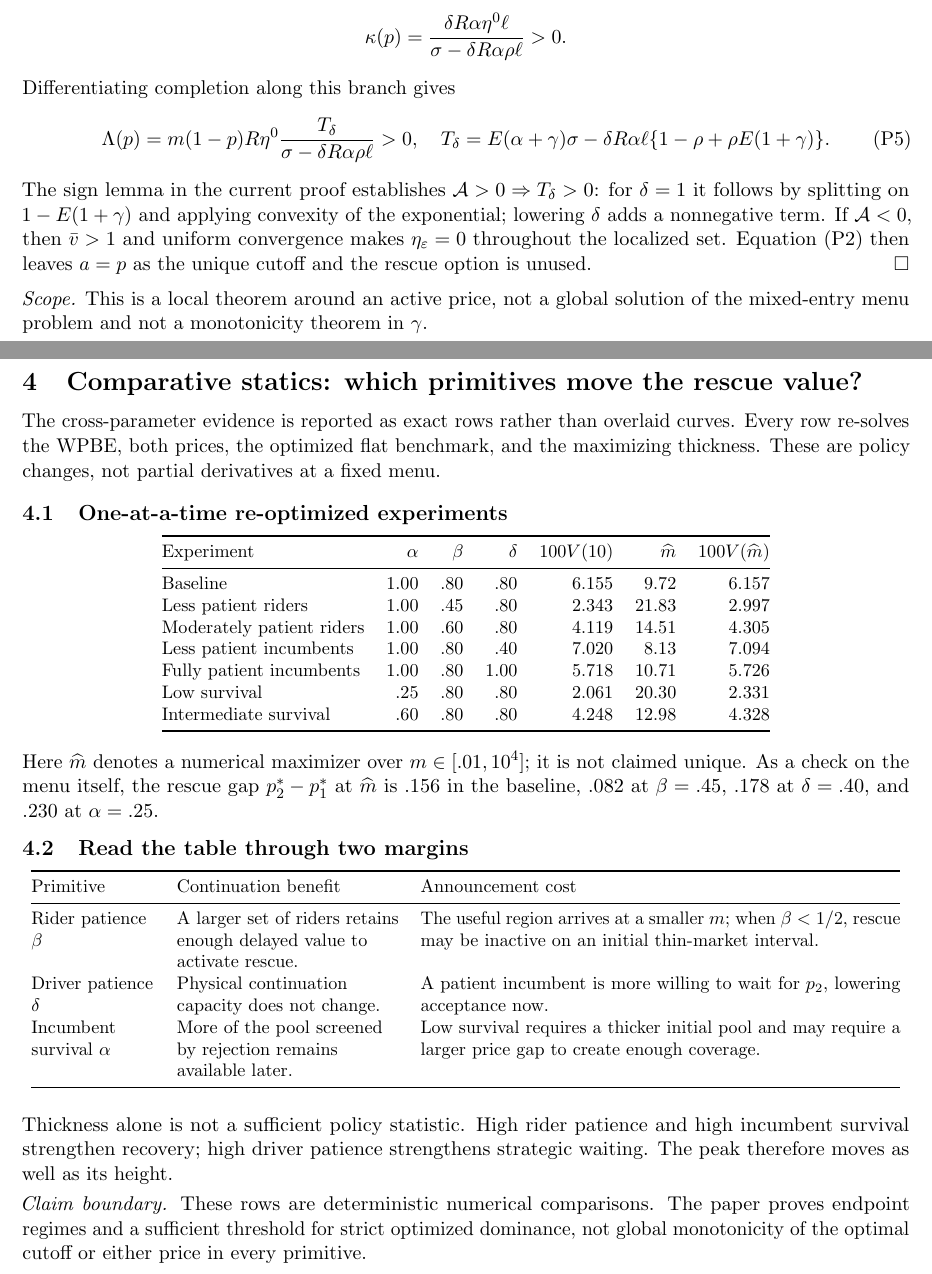
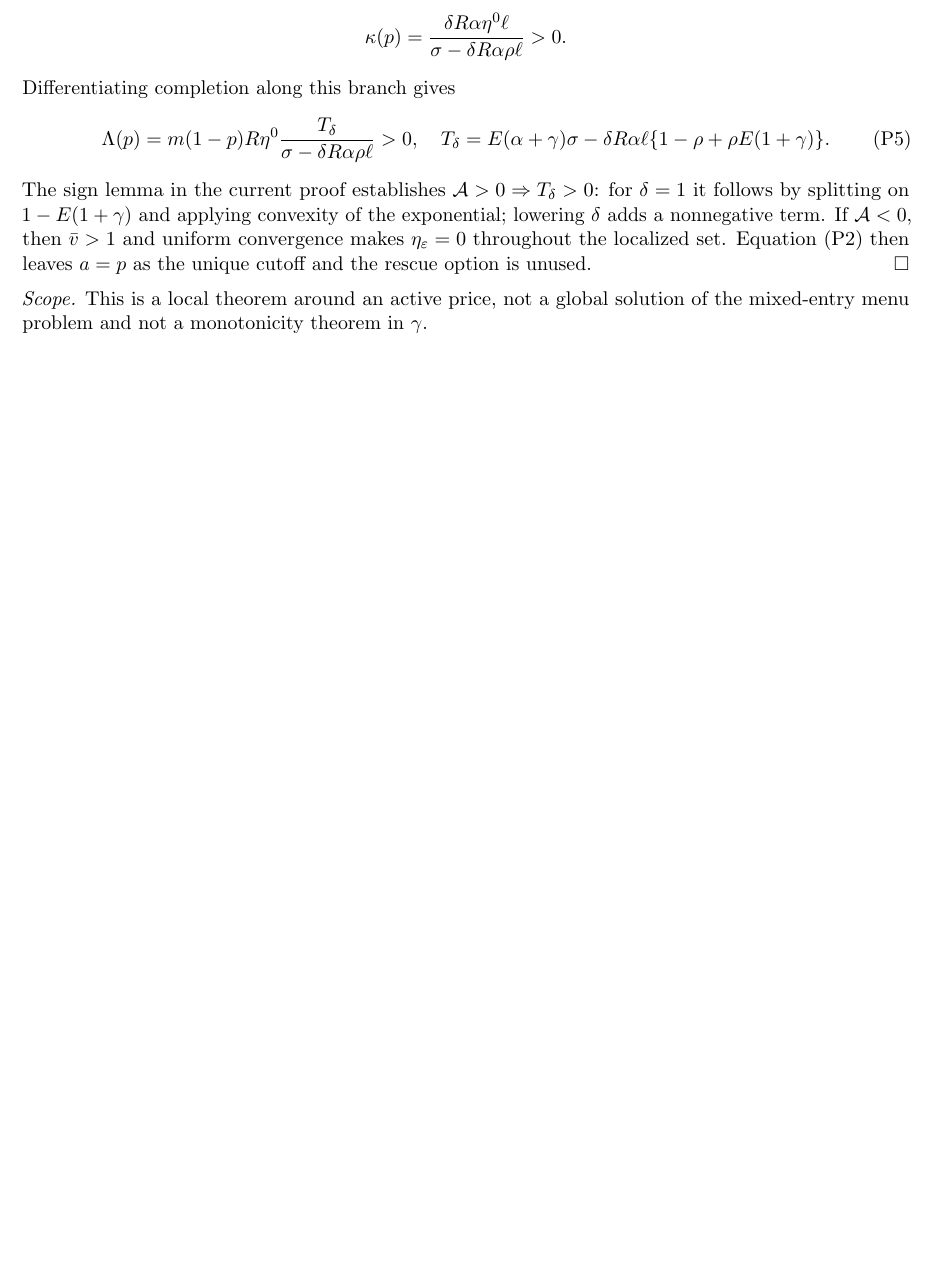
Before and after one commit to KoyuChen/rescue_price_with_market_thickness_problem, a LaTeX document (group_meeting/group_meeting_market_thickness.tex): two parts of pages 6 and 7 of 9 before the commit and part of page 6 of 7 after it, the two joined at a grey line, cut so that both start at the same text, the shorter picture padded with empty space. Compiled offline with pdfLaTeX.

Commit message:
Trim the group-meeting note to the core numerical chain

```diff
--- a/group_meeting/group_meeting_market_thickness.tex
+++ b/group_meeting/group_meeting_market_thickness.tex
@@ -587,66 +587,3 @@ global solution of the mixed-entry menu problem and not a monotonicity theorem
 in $\gamma$.
 
 \clearpage
-\section{Comparative statics: which primitives move the rescue value?}
-
-\takeaway{The cross-parameter evidence is reported as exact rows rather than
-overlaid curves.  Every row re-solves the WPBE, both prices, the optimized flat
-benchmark, and the maximizing thickness.  These are policy changes, not partial
-derivatives at a fixed menu.}
-
-\subsection{One-at-a-time re-optimized experiments}
-
-\begin{center}
-\small
-\begin{tabular}{@{}lrrrrrr@{}}
-\toprule
-Experiment & $\alpha$ & $\beta$ & $\delta$ & $100V(10)$ &
-$\widehat m$ & $100V(\widehat m)$\\
-\midrule
-Baseline & 1.00 & .80 & .80 & 6.155 & 9.72 & 6.157\\
-Less patient riders & 1.00 & .45 & .80 & 2.343 & 21.83 & 2.997\\
-Moderately patient riders & 1.00 & .60 & .80 & 4.119 & 14.51 & 4.305\\
-Less patient incumbents & 1.00 & .80 & .40 & 7.020 & 8.13 & 7.094\\
-Fully patient incumbents & 1.00 & .80 & 1.00 & 5.718 & 10.71 & 5.726\\
-Low survival & .25 & .80 & .80 & 2.061 & 20.30 & 2.331\\
-Intermediate survival & .60 & .80 & .80 & 4.248 & 12.98 & 4.328\\
-\bottomrule
-\end{tabular}
-\end{center}
-\vspace{-2pt}
-
-\noindent Here $\widehat m$ denotes a numerical maximizer over
-$m\in[.01,10^4]$; it is not claimed unique.  As a check on the menu itself, the
-rescue gap $p_2^*-p_1^*$ at $\widehat m$ is $.156$ in the baseline, $.082$ at
-$\beta=.45$, $.178$ at $\delta=.40$, and $.230$ at $\alpha=.25$.
-
-\subsection{Read the table through two margins}
-
-\begin{center}
-\small
-\begin{tabularx}{.98\textwidth}{@{}L{2.4cm}L{4.3cm}X@{}}
-\toprule
-Primitive & Continuation benefit & Announcement cost\\
-\midrule
-Rider patience $\beta$ & A larger set of riders retains enough delayed value to
-activate rescue. & The useful region arrives at a smaller $m$; when $\beta<1/2$,
-rescue may be inactive on an initial thin-market interval.\\
-Driver patience $\delta$ & Physical continuation capacity does not change. & A
-patient incumbent is more willing to wait for $p_2$, lowering acceptance now.\\
-Incumbent survival $\alpha$ & More of the pool screened by rejection remains
-available later. & Low survival requires a thicker initial pool and may require
-a larger price gap to create enough coverage.\\
-\bottomrule
-\end{tabularx}
-\end{center}
-
-\takeaway{Thickness alone is not a sufficient policy statistic.  High rider
-patience and high incumbent survival strengthen recovery; high driver patience
-strengthens strategic waiting.  The peak therefore moves as well as its height.}
-
-\noindent\textit{Claim boundary.} These rows are deterministic numerical
-comparisons.  The paper proves endpoint regimes and a sufficient threshold for
-strict optimized dominance, not global monotonicity of the optimal cutoff or
-either price in every primitive.
-
-\clearpage
```
Also changed, not shown: group_meeting/group_meeting_market_thickness.tex (58 more changed lines).
